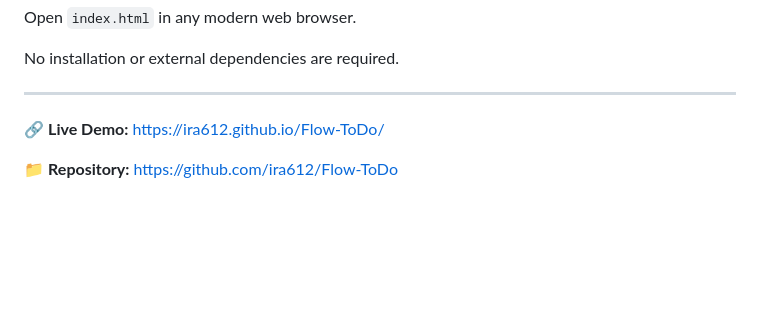
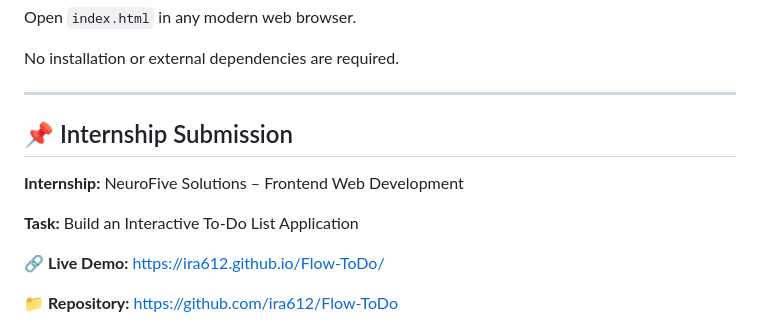
Before and after one commit to ira612/Flow-ToDo, a Markdown page: README.md, the part around the change. Drawn GitHub-style; blank space fills up the shorter version.

Commit message:
Update README.md
Added internship submission details for NeuroFive Solutions.

```diff
--- a/README.md
+++ b/README.md
@@ -279,6 +279,11 @@ Open `index.html` in any modern web browser.
 No installation or external dependencies are required.
 
 ---
+## 📌 Internship Submission
+
+**Internship:** NeuroFive Solutions – Frontend Web Development
+
+**Task:** Build an Interactive To-Do List Application
 
 🔗 **Live Demo:** https://ira612.github.io/Flow-ToDo/
 
```
